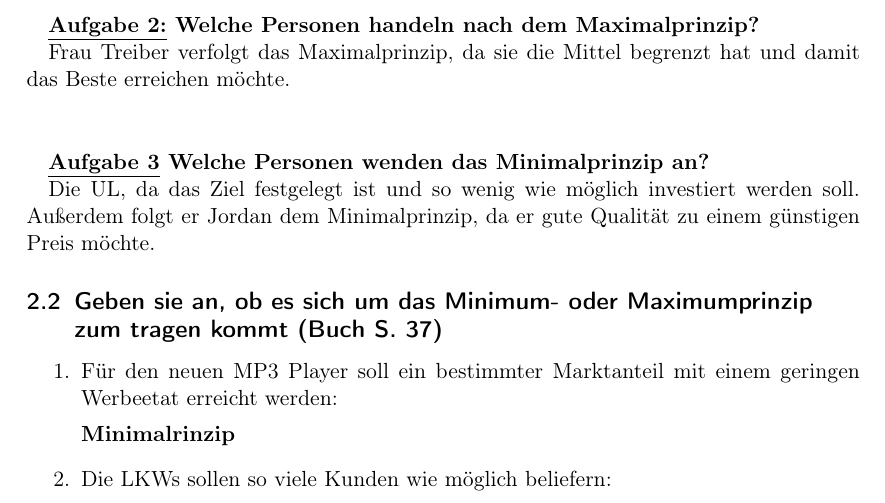
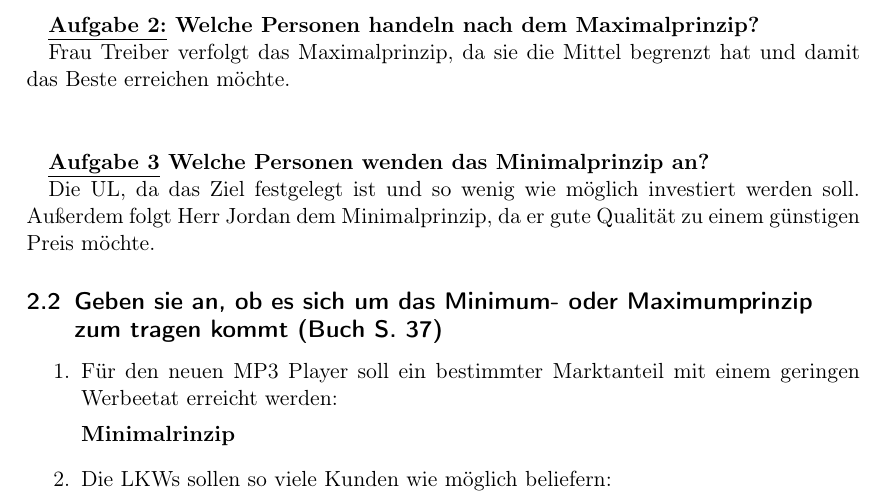
Before and after one commit to lfriedrichsen/Doku-BS-it14, a LaTeX document (swl/hofmann/min-max-prinzip.191114.tex): part of page 1 of 2, cut so that both start at the same text. Compiled offline with pdfLaTeX.

Commit message:
fixed typos

```diff
--- a/swl/hofmann/min-max-prinzip.191114.tex
+++ b/swl/hofmann/min-max-prinzip.191114.tex
@@ -69,7 +69,7 @@
 	Frau Treiber verfolgt das Maximalprinzip, da sie die Mittel begrenzt hat und damit das Beste erreichen möchte.\\[0.5cm]
 
 	\textbf{\underline{Aufgabe 3} Welche Personen wenden das Minimalprinzip an?}\par
-	Die UL, da das Ziel festgelegt ist und so wenig wie möglich investiert werden soll. Außerdem folgt er Jordan dem
+	Die UL, da das Ziel festgelegt ist und so wenig wie möglich investiert werden soll. Außerdem folgt Herr Jordan dem
 	Minimalprinzip, da er gute Qualität zu einem günstigen Preis möchte.
 
 	\subsection{Geben sie an, ob es sich um das Minimum- oder Maximumprinzip zum tragen kommt (Buch S. 37)}
```
Also changed, not shown: swl/hofmann/rationalisierung-121114.tex (+1 -1 lines).
